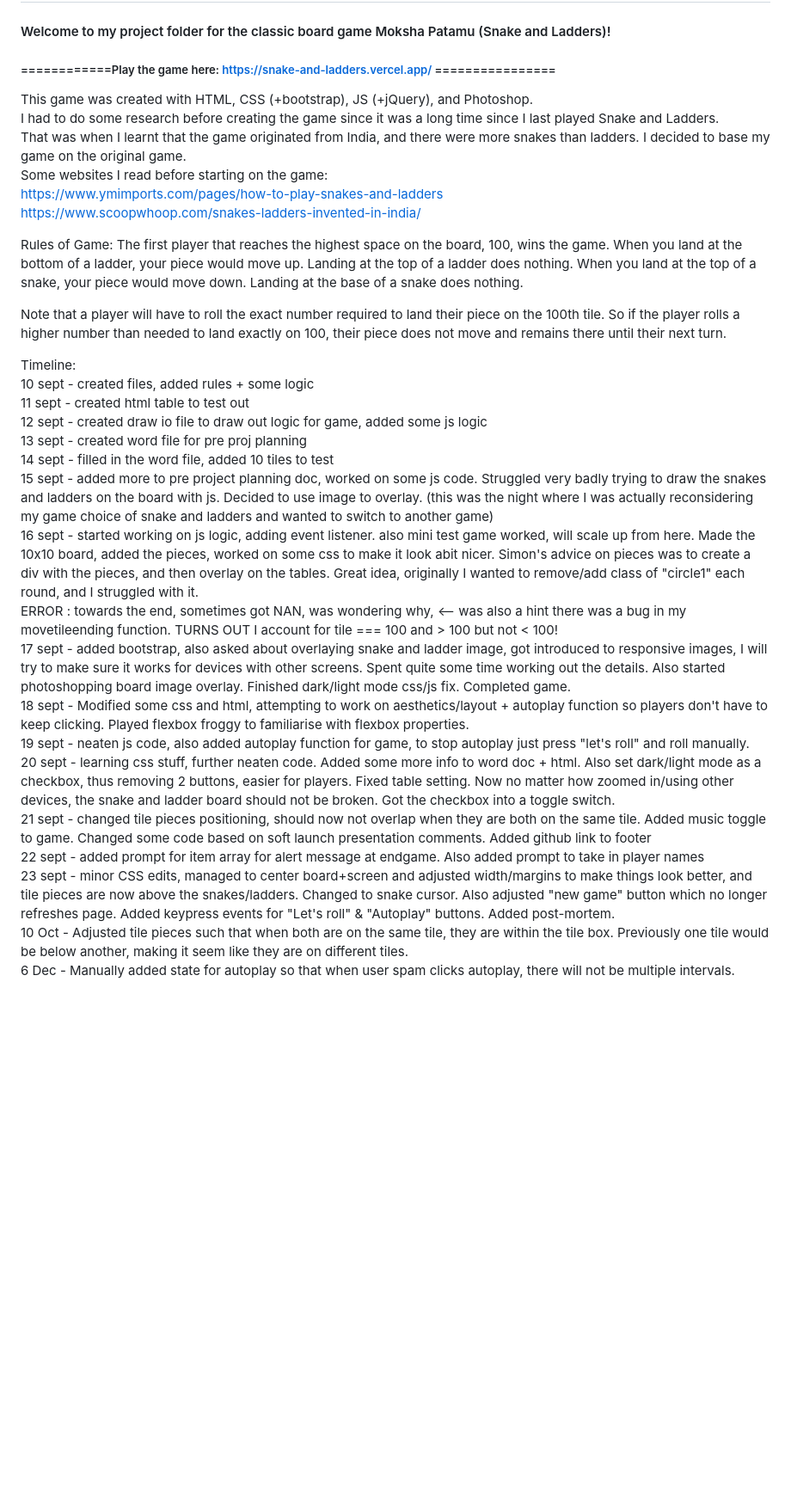
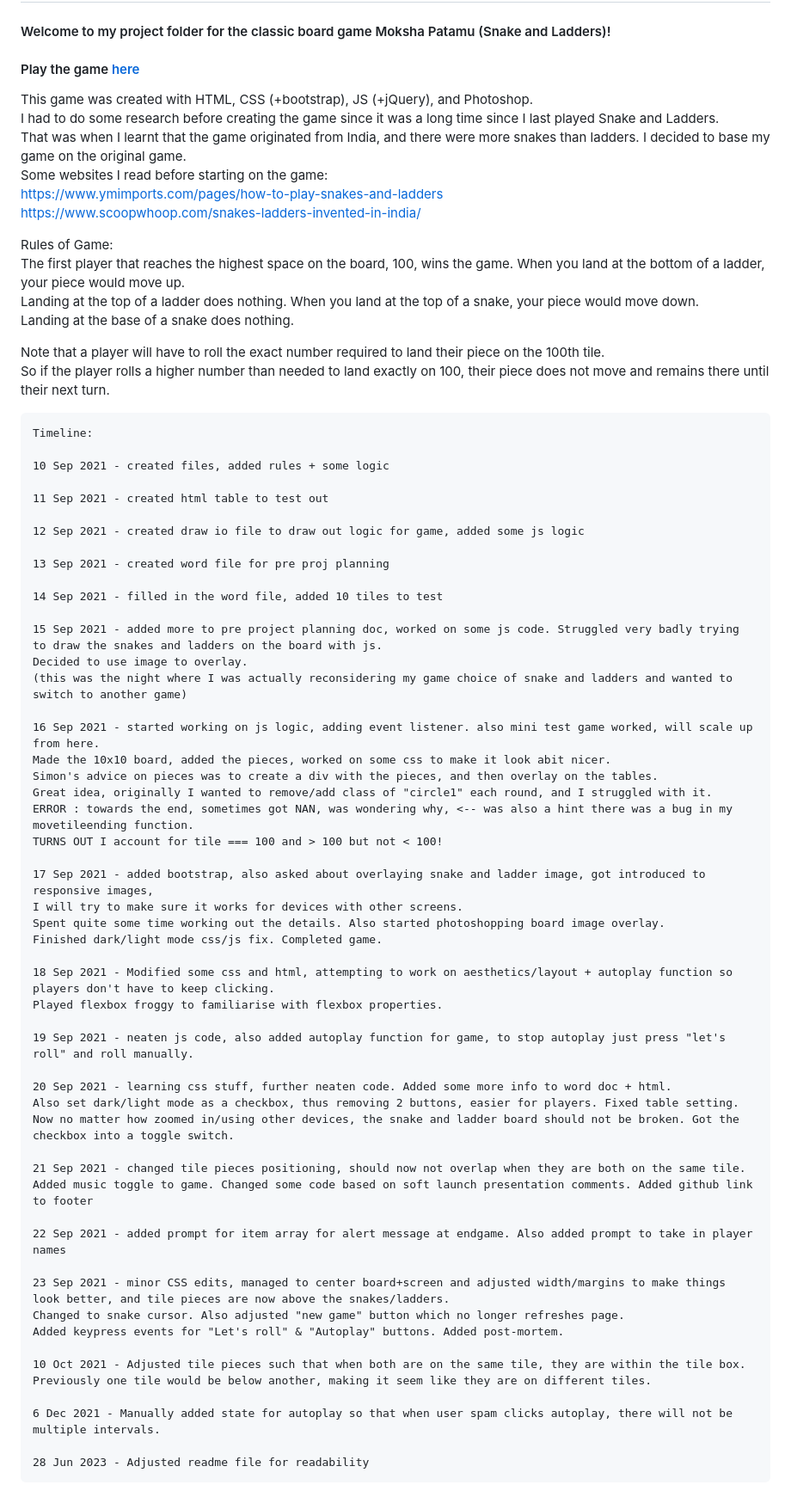
Before and after one commit to zyteo/Snake_and_ladders, a Markdown page: readme.md, the part around the change. Shown at 86% size. Drawn GitHub-style; blank space fills up the shorter version.

Commit message:
Update readme.md for readability

````diff
--- a/readme.md
+++ b/readme.md
@@ -4,7 +4,7 @@
 
 #### Welcome to my project folder for the classic board game Moksha Patamu (Snake and Ladders)!
 
-##### ============Play the game here: https://snake-and-ladders.vercel.app/ ================
+#### Play the game [here](https://snake-and-ladders.vercel.app/)
 This game was created with HTML, CSS (+bootstrap), JS (+jQuery), and Photoshop.\
 I had to do some research before creating the game since it was a long time since I last played Snake and Ladders.\
 That was when I learnt that the game originated from India, and there were more snakes than ladders. I decided to base my game on the original game.\
@@ -12,27 +12,66 @@ Some websites I read before starting on the game:\
 https://www.ymimports.com/pages/how-to-play-snakes-and-ladders
 https://www.scoopwhoop.com/snakes-ladders-invented-in-india/
 
-Rules of Game:
+Rules of Game:\
 The first player that reaches the highest space on the board, 100, wins the game.
-When you land at the bottom of a ladder, your piece would move up. Landing at the top of a ladder does nothing. When you land at the top of a snake, your piece would move down. Landing at the base of a snake does nothing.
+When you land at the bottom of a ladder, your piece would move up.\
+Landing at the top of a ladder does nothing. When you land at the top of a snake, your piece would move down. \
+Landing at the base of a snake does nothing.
 
-Note that a player will have to roll the exact number required to land their piece on the 100th tile. So if the player rolls a higher number than needed to land exactly on 100, their piece does not move and remains there until their next turn.
+Note that a player will have to roll the exact number required to land their piece on the 100th tile.\
+So if the player rolls a higher number than needed to land exactly on 100, their piece does not move and remains there until their next turn.
 
-Timeline: \
-10 sept - created files, added rules + some logic\
-11 sept - created html table to test out\
-12 sept - created draw io file to draw out logic for game, added some js logic\
-13 sept - created word file for pre proj planning\
-14 sept - filled in the word file, added 10 tiles to test\
-15 sept - added more to pre project planning doc, worked on some js code. Struggled very badly trying to draw the snakes and ladders on the board with js. Decided to use image to overlay. (this was the night where I was actually reconsidering my game choice of snake and ladders and wanted to switch to another game)\
-16 sept - started working on js logic, adding event listener. also mini test game worked, will scale up from here. Made the 10x10 board, added the pieces, worked on some css to make it look abit nicer. Simon's advice on pieces was to create a div with the pieces, and then overlay on the tables. Great idea, originally I wanted to remove/add class of "circle1" each round, and I struggled with it.\
-ERROR : towards the end, sometimes got NAN, was wondering why, <-- was also a hint there was a bug in my movetileending function. TURNS OUT I account for tile === 100 and > 100 but not < 100!\
-17 sept - added bootstrap, also asked about overlaying snake and ladder image, got introduced to responsive images, I will try to make sure it works for devices with other screens. Spent quite some time working out the details. Also started photoshopping board image overlay. Finished dark/light mode css/js fix. Completed game.\
-18 sept - Modified some css and html, attempting to work on aesthetics/layout + autoplay function so players don't have to keep clicking. Played flexbox froggy to familiarise with flexbox properties.\
-19 sept - neaten js code, also added autoplay function for game, to stop autoplay just press "let's roll" and roll manually.\
-20 sept - learning css stuff, further neaten code. Added some more info to word doc + html. Also set dark/light mode as a checkbox, thus removing 2 buttons, easier for players. Fixed table setting. Now no matter how zoomed in/using other devices, the snake and ladder board should not be broken. Got the checkbox into a toggle switch.\
-21 sept - changed tile pieces positioning, should now not overlap when they are both on the same tile. Added music toggle to game. Changed some code based on soft launch presentation comments. Added github link to footer\
-22 sept - added prompt for item array for alert message at endgame. Also added prompt to take in player names\
-23 sept - minor CSS edits, managed to center board+screen and adjusted width/margins to make things look better, and tile pieces are now above the snakes/ladders. Changed to snake cursor. Also adjusted "new game" button which no longer refreshes page. Added keypress events for "Let's roll" & "Autoplay" buttons. Added post-mortem.\
-10 Oct - Adjusted tile pieces such that when both are on the same tile, they are within the tile box. Previously one tile would be below another, making it seem like they are on different tiles.\
-6 Dec - Manually added state for autoplay so that when user spam clicks autoplay, there will not be multiple intervals.
+```
+Timeline:
+
+10 Sep 2021 - created files, added rules + some logic
+
+11 Sep 2021 - created html table to test out
+
+12 Sep 2021 - created draw io file to draw out logic for game, added some js logic
+
+13 Sep 2021 - created word file for pre proj planning
+
+14 Sep 2021 - filled in the word file, added 10 tiles to test
+
+15 Sep 2021 - added more to pre project planning doc, worked on some js code. Struggled very badly trying to draw the snakes and ladders on the board with js.
+Decided to use image to overlay.
+(this was the night where I was actually reconsidering my game choice of snake and ladders and wanted to switch to another game)
+
+16 Sep 2021 - started working on js logic, adding event listener. also mini test game worked, will scale up from here.
+Made the 10x10 board, added the pieces, worked on some css to make it look abit nicer.
+Simon's advice on pieces was to create a div with the pieces, and then overlay on the tables.
+Great idea, originally I wanted to remove/add class of "circle1" each round, and I struggled with it.
+ERROR : towards the end, sometimes got NAN, was wondering why, <-- was also a hint there was a bug in my movetileending function.
+TURNS OUT I account for tile === 100 and > 100 but not < 100!
+
+17 Sep 2021 - added bootstrap, also asked about overlaying snake and ladder image, got introduced to responsive images,
+I will try to make sure it works for devices with other screens.
+Spent quite some time working out the details. Also started photoshopping board image overlay.
+Finished dark/light mode css/js fix. Completed game.
+
+18 Sep 2021 - Modified some css and html, attempting to work on aesthetics/layout + autoplay function so players don't have to keep clicking.
+Played flexbox froggy to familiarise with flexbox properties.
+
+19 Sep 2021 - neaten js code, also added autoplay function for game, to stop autoplay just press "let's roll" and roll manually.
+
+20 Sep 2021 - learning css stuff, further neaten code. Added some more info to word doc + html.
+Also set dark/light mode as a checkbox, thus removing 2 buttons, easier for players. Fixed table setting.
+Now no matter how zoomed in/using other devices, the snake and ladder board should not be broken. Got the checkbox into a toggle switch.
+
+21 Sep 2021 - changed tile pieces positioning, should now not overlap when they are both on the same tile.
+Added music toggle to game. Changed some code based on soft launch presentation comments. Added github link to footer
+
+22 Sep 2021 - added prompt for item array for alert message at endgame. Also added prompt to take in player names
+
+23 Sep 2021 - minor CSS edits, managed to center board+screen and adjusted width/margins to make things look better, and tile pieces are now above the snakes/ladders.
+Changed to snake cursor. Also adjusted "new game" button which no longer refreshes page.
+Added keypress events for "Let's roll" & "Autoplay" buttons. Added post-mortem.
+
+10 Oct 2021 - Adjusted tile pieces such that when both are on the same tile, they are within the tile box.
+Previously one tile would be below another, making it seem like they are on different tiles.
+
+6 Dec 2021 - Manually added state for autoplay so that when user spam clicks autoplay, there will not be multiple intervals.
+
+28 Jun 2023 - Adjusted readme file for readability
+```
````
